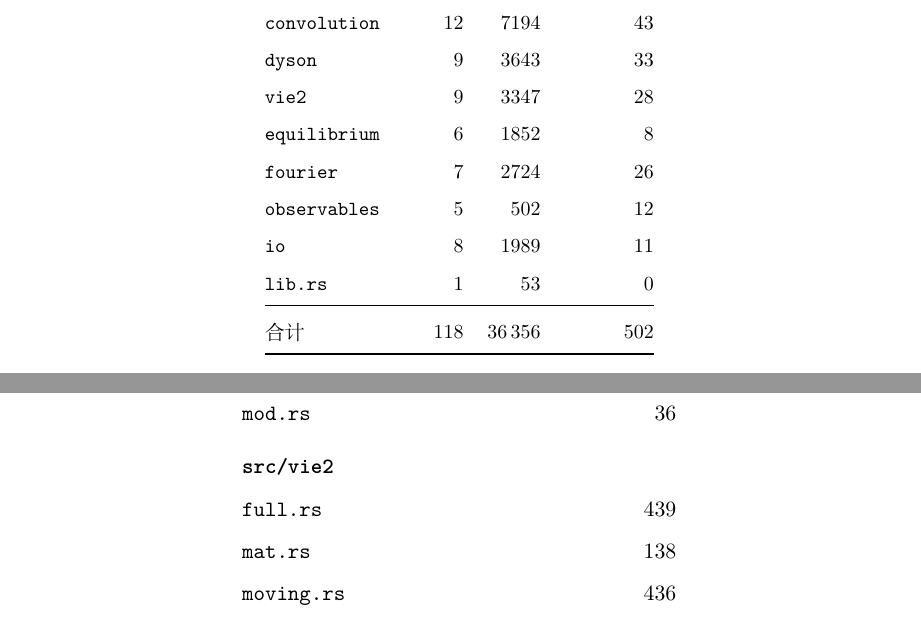
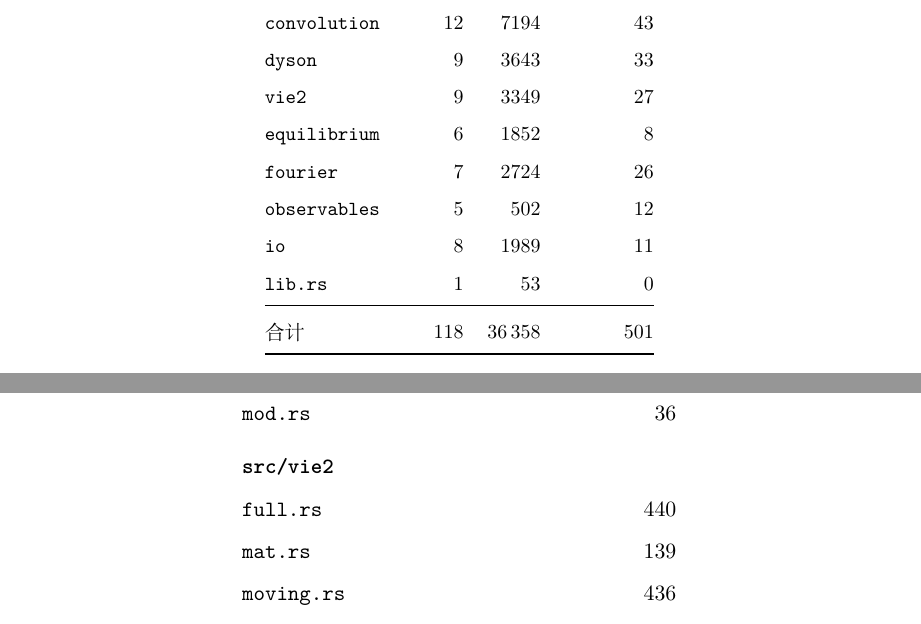
Before and after one commit to huangli712/KadanoffBaym, a LaTeX book (docs/main.tex, which reads docs/appendices/appD-modules.tex, docs/chapters/ch13-engineering.tex): two parts of pages 78 and 102 of 110, joined at a grey line, cut so that both start at the same text. Compiled offline with XeLaTeX.

Commit message:
follow the VIE2 visibility narrowing in the report

```diff
--- a/docs/appendices/appD-modules.tex
+++ b/docs/appendices/appD-modules.tex
@@ -127,8 +127,8 @@
     \code{mod.rs} & 36 \\
     \addlinespace
     \multicolumn{2}{@{}l}{\textbf{\code{src/vie2}}} \\
-    \code{full.rs} & 439 \\
-    \code{mat.rs} & 138 \\
+    \code{full.rs} & 440 \\
+    \code{mat.rs} & 139 \\
     \code{moving.rs} & 436 \\
     \code{pseudo.rs} & 684 \\
     \code{singular.rs} & 310 \\
--- a/docs/chapters/ch13-engineering.tex
+++ b/docs/chapters/ch13-engineering.tex
@@ -212,14 +212,14 @@
         \code{weights} & 8 & 1338 & 13 \\
         \code{convolution} & 12 & 7194 & 43 \\
         \code{dyson} & 9 & 3643 & 33 \\
-        \code{vie2} & 9 & 3347 & 28 \\
+        \code{vie2} & 9 & 3349 & 27 \\
         \code{equilibrium} & 6 & 1852 & 8 \\
         \code{fourier} & 7 & 2724 & 26 \\
         \code{observables} & 5 &  502 & 12 \\
         \code{io} & 8 & 1989 & 11 \\
         \code{lib.rs} & 1 &   53 & 0 \\
         \midrule
-        合计 & 118 & 36\,356 & 502 \\
+        合计 & 118 & 36\,358 & 501 \\
 % END GENERATED SIZE TABLE (gen_modules.py)
         \bottomrule
     \end{tabular}
```
